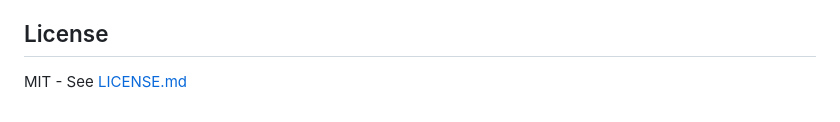
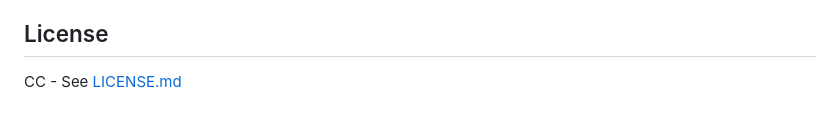
Before and after one commit to jeremylaratro/0xPR0MPT, a Markdown page: README.md, the part around the change. GitHub-like rendering.

Commit message:
Update license type from MIT to CC

```diff
--- a/README.md
+++ b/README.md
@@ -249,4 +249,4 @@ Based on OWASP ML Top 10, MITRE ATLAS, and NIST AI RMF:
 
 ## License
 
-MIT - See [LICENSE.md](LICENSE.md)
+CC - See [LICENSE.md](LICENSE.md)
```
